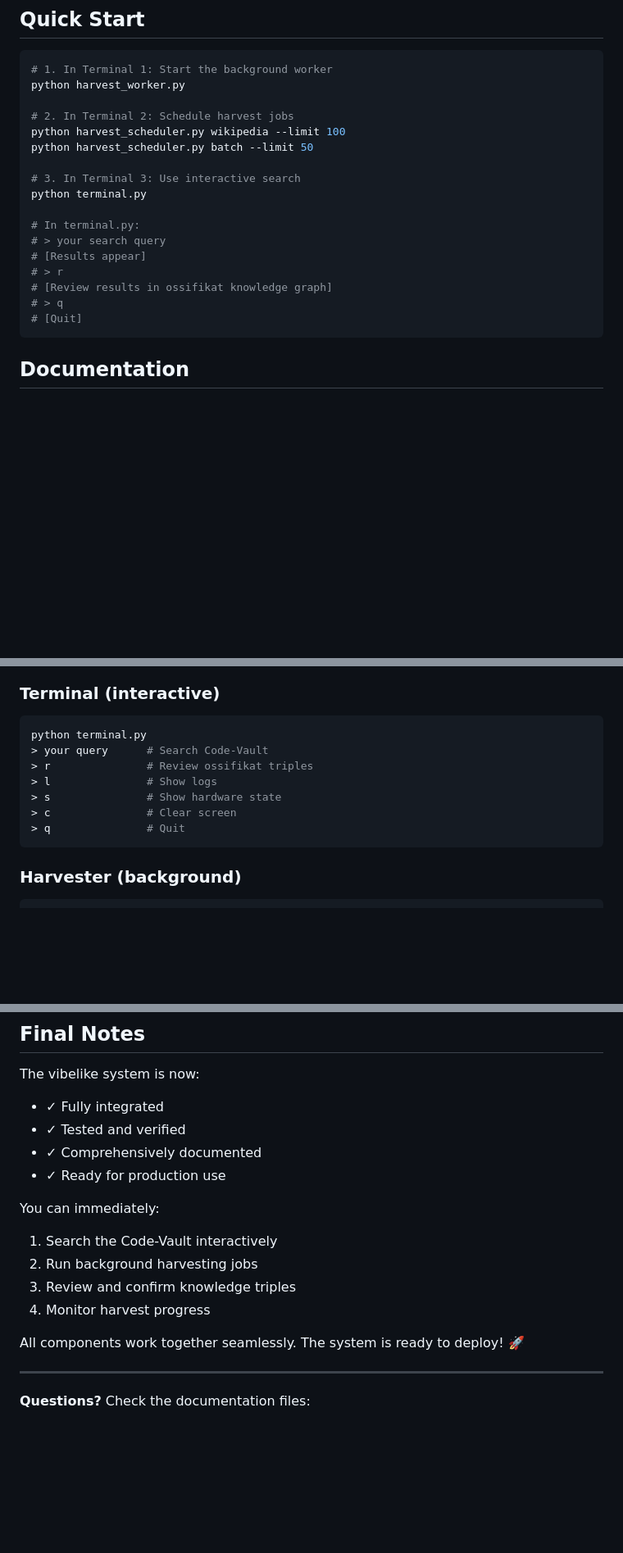
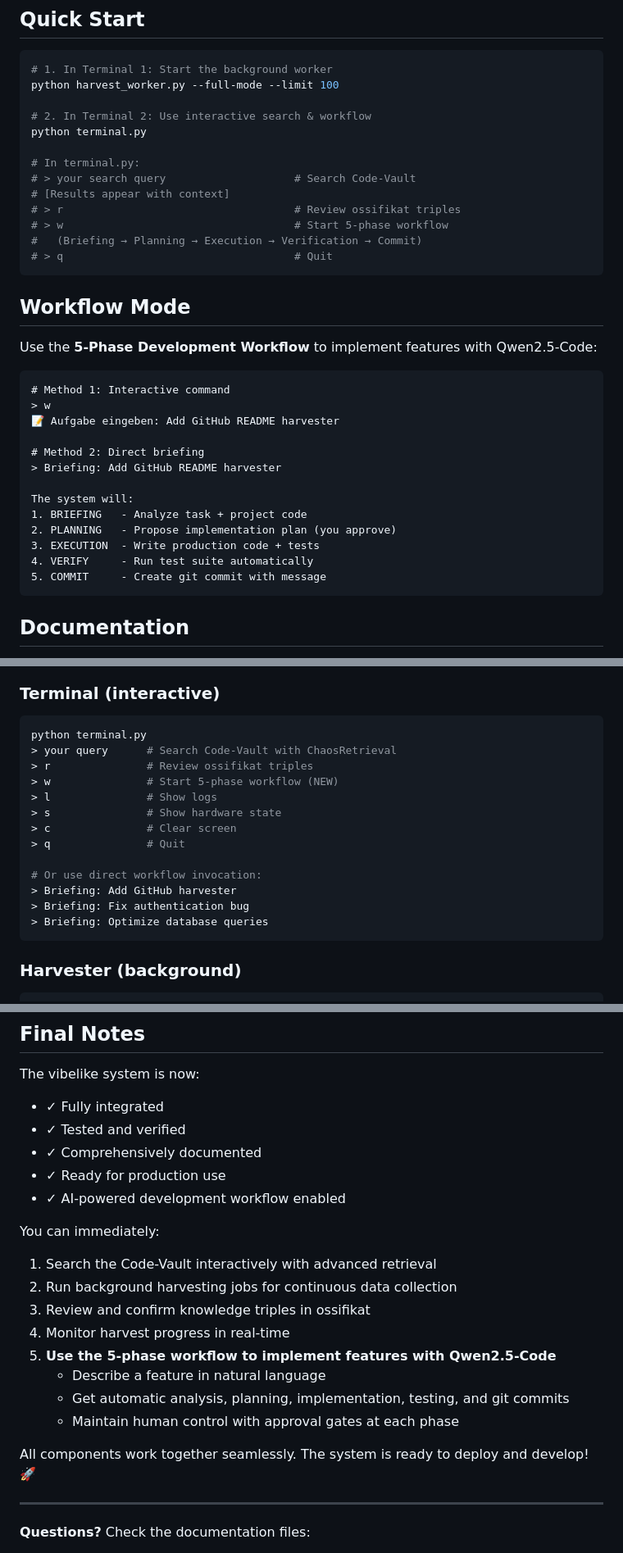
Before and after one commit to jnrabit/vibelike, a Markdown page: README_FINAL.md, 3 parts joined by grey strips. Shown at 82% size. Drawn GitHub-style; blank space fills up the shorter version.

Commit message:
Update README with workflow feature documentation
- Add 5-phase workflow to quick start guide
- Document workflow commands and invocation methods
- Add workflow feature to key features list
- Update file structure documentation
- Update final notes to highlight workflow capability

Co-Authored-By: Claude Haiku 4.5 <noreply@anthropic.com>

````diff
--- a/README_FINAL.md
+++ b/README_FINAL.md
@@ -32,22 +32,38 @@ This session completed three major tasks:
 
 ```bash
 # 1. In Terminal 1: Start the background worker
-python harvest_worker.py
+python harvest_worker.py --full-mode --limit 100
 
-# 2. In Terminal 2: Schedule harvest jobs
-python harvest_scheduler.py wikipedia --limit 100
-python harvest_scheduler.py batch --limit 50
-
-# 3. In Terminal 3: Use interactive search
+# 2. In Terminal 2: Use interactive search & workflow
 python terminal.py
 
 # In terminal.py:
-# > your search query
-# [Results appear]
-# > r
-# [Review results in ossifikat knowledge graph]
-# > q
-# [Quit]
+# > your search query                    # Search Code-Vault
+# [Results appear with context]
+# > r                                    # Review ossifikat triples
+# > w                                    # Start 5-phase workflow
+#   (Briefing → Planning → Execution → Verification → Commit)
+# > q                                    # Quit
+```
+
+## Workflow Mode
+
+Use the **5-Phase Development Workflow** to implement features with Qwen2.5-Code:
+
+```
+# Method 1: Interactive command
+> w
+📝 Aufgabe eingeben: Add GitHub README harvester
+
+# Method 2: Direct briefing
+> Briefing: Add GitHub README harvester
+
+The system will:
+1. BRIEFING   - Analyze task + project code
+2. PLANNING   - Propose implementation plan (you approve)
+3. EXECUTION  - Write production code + tests
+4. VERIFY     - Run test suite automatically
+5. COMMIT     - Create git commit with message
 ```
 
 ## Documentation
@@ -157,12 +184,18 @@ README_FINAL.md        - This file
 ### Terminal (interactive)
 ```bash
 python terminal.py
-> your query      # Search Code-Vault
+> your query      # Search Code-Vault with ChaosRetrieval
 > r               # Review ossifikat triples
+> w               # Start 5-phase workflow (NEW)
 > l               # Show logs
 > s               # Show hardware state
 > c               # Clear screen
 > q               # Quit
+
+# Or use direct workflow invocation:
+> Briefing: Add GitHub harvester
+> Briefing: Fix authentication bug
+> Briefing: Optimize database queries
 ```
 
 ### Harvester (background)
@@ -256,14 +289,19 @@ The vibelike system is now:
 - ✓ Tested and verified
 - ✓ Comprehensively documented
 - ✓ Ready for production use
+- ✓ AI-powered development workflow enabled
 
 You can immediately:
-1. Search the Code-Vault interactively
-2. Run background harvesting jobs
-3. Review and confirm knowledge triples
-4. Monitor harvest progress
+1. Search the Code-Vault interactively with advanced retrieval
+2. Run background harvesting jobs for continuous data collection
+3. Review and confirm knowledge triples in ossifikat
+4. Monitor harvest progress in real-time
+5. **Use the 5-phase workflow to implement features with Qwen2.5-Code**
+   - Describe a feature in natural language
+   - Get automatic analysis, planning, implementation, testing, and git commits
+   - Maintain human control with approval gates at each phase
 
-All components work together seamlessly. The system is ready to deploy! 🚀
+All components work together seamlessly. The system is ready to deploy and develop! 🚀
 
 ---
 
````
Also changed, not shown: other parts of README_FINAL.md (+15 -4 lines).
